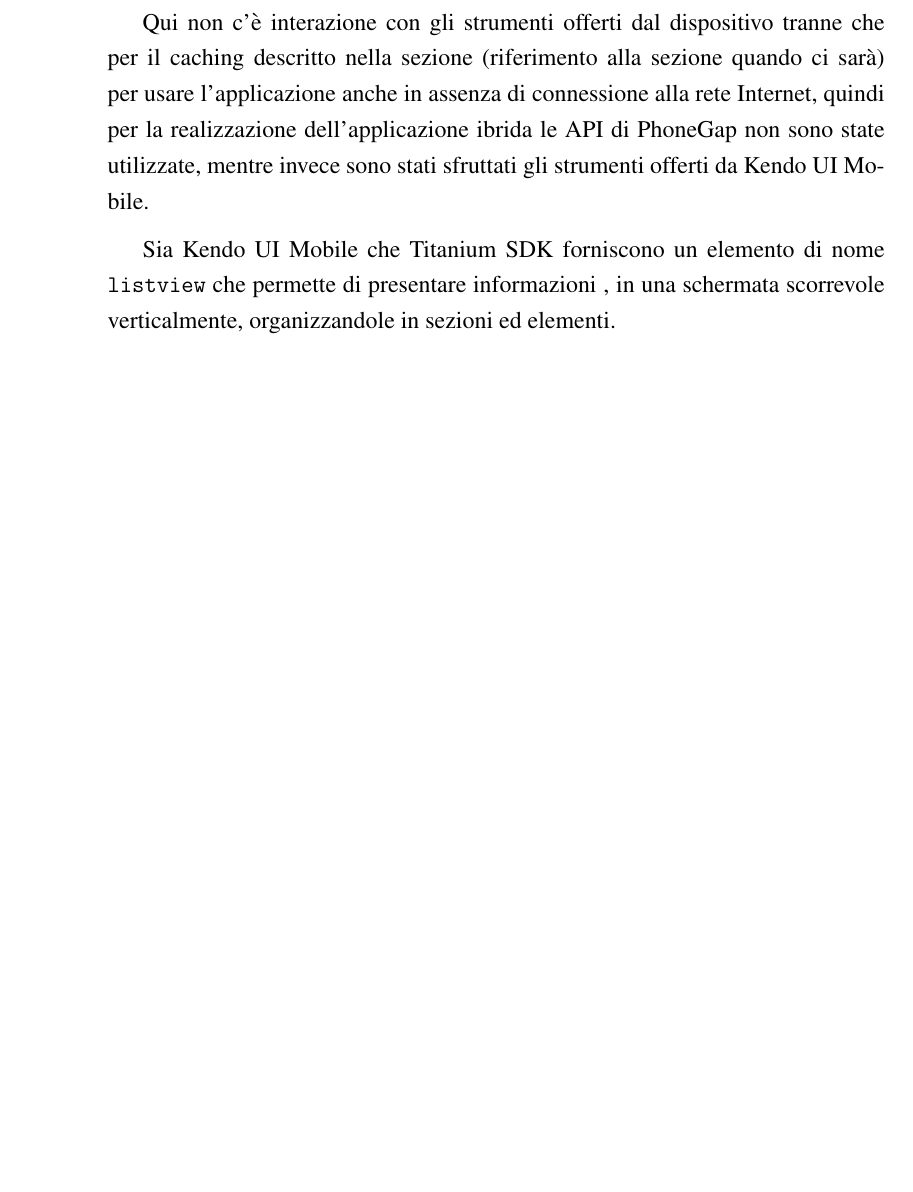
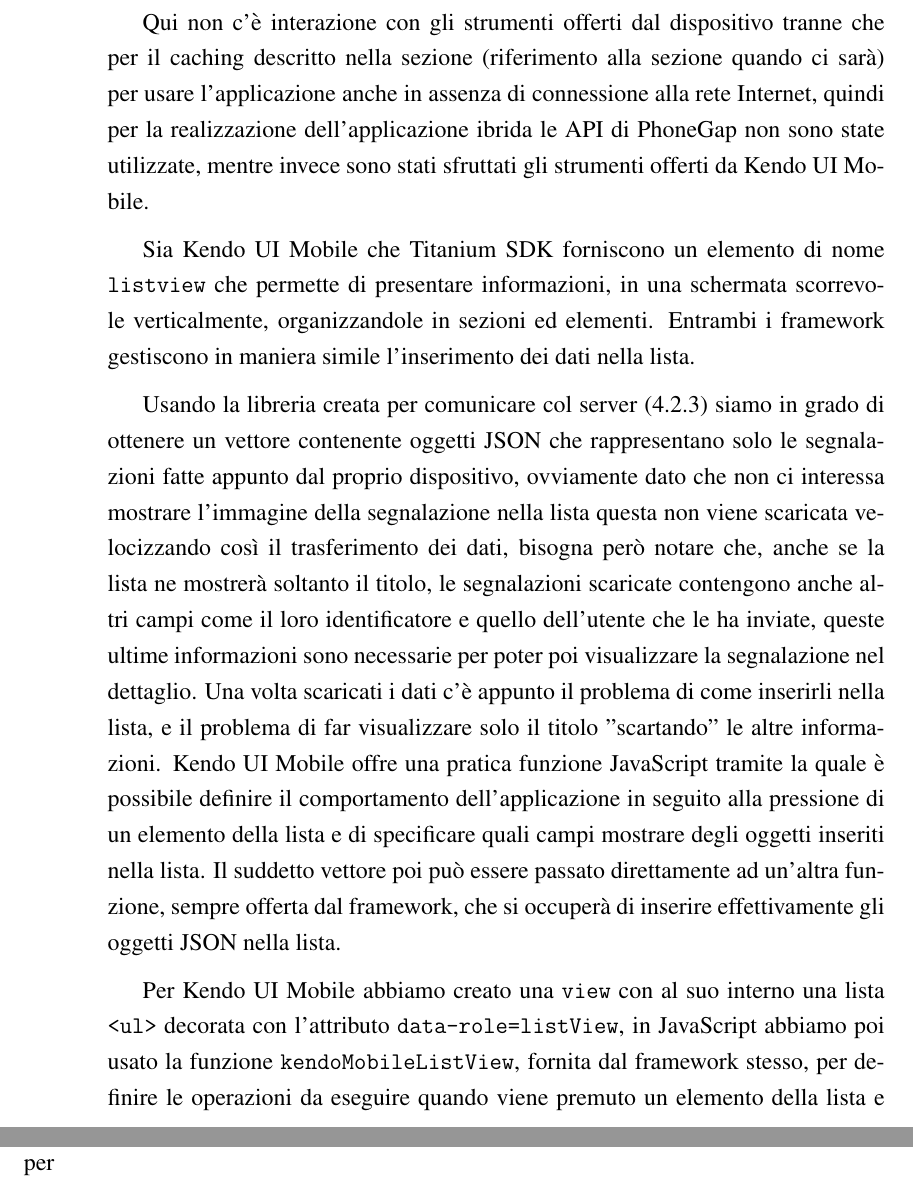
Before and after one commit to mircobe87/tesi-crossplatform, a LaTeX book (tex/tesi.tex, which reads tex/Applicazione.tex): part of page 72 of 81 before the commit and two parts of pages 72 and 73 of 81 after it, the two joined at a grey line, cut so that both start at the same text, the shorter picture padded with empty space. Compiled offline with pdfLaTeX.

Commit message:
proseguita descrizione lista

```diff
--- a/tex/Applicazione.tex
+++ b/tex/Applicazione.tex
@@ -934,5 +934,35 @@
 			stati sfruttati gli strumenti offerti da \kendomob{}.
 
 			Sia \kendomob{} che \tisdk{} forniscono un elemento di nome \texttt{listview}
-			che permette di presentare informazioni , in una schermata scorrevole verticalmente,
-			organizzandole in sezioni ed elementi.
+			che permette di presentare informazioni, in una schermata scorrevole
+			verticalmente, organizzandole in sezioni ed elementi.
+			Entrambi i framework gestiscono in maniera simile l'inserimento dei
+			dati nella lista.
+
+			Usando la libreria creata per comunicare col server (\ref{subsec:comlatoserver})
+			siamo in grado di ottenere un vettore contenente oggetti JSON che
+			rappresentano solo le segnalazioni fatte appunto dal proprio dispositivo,
+			ovviamente dato che non ci interessa mostrare l'immagine della segnalazione
+			nella lista questa non viene scaricata velocizzando così il
+			trasferimento dei dati, bisogna però notare che, anche se la lista
+			ne mostrerà soltanto il titolo, le segnalazioni scaricate contengono
+			anche altri campi come il loro identificatore e quello dell'utente
+			che le ha inviate, queste ultime informazioni sono necessarie per
+			poter poi visualizzare la segnalazione nel dettaglio.
+			Una volta scaricati i dati c'è appunto il problema di come inserirli
+			nella lista, e il problema di far visualizzare solo il titolo
+			"scartando" le altre informazioni.
+			\kendomob{} offre una pratica funzione \js{} tramite la quale è
+			possibile definire il comportamento dell'applicazione in seguito
+			alla pressione di un elemento della lista e di specificare quali
+			campi mostrare degli oggetti inseriti nella lista. Il suddetto vettore
+			poi può essere passato direttamente ad un'altra funzione,
+			sempre offerta dal framework, che si occuperà di inserire effettivamente
+			gli oggetti JSON nella lista.
+
+
+			Per \kendomob{} abbiamo creato una \texttt{view} con al suo interno
+			una lista \texttt{<ul>} decorata con l'attributo \texttt{data-role=listView},
+			in \js{} abbiamo poi usato la funzione \texttt{kendoMobileListView},
+			fornita dal framework stesso, per definire le operazioni da eseguire
+			quando viene premuto un elemento della lista e per
```
